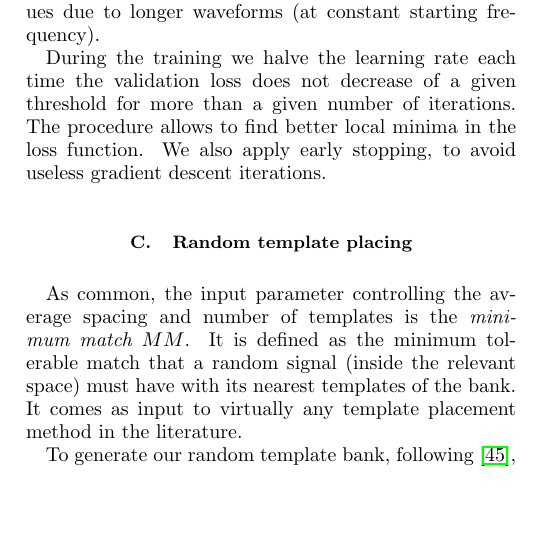
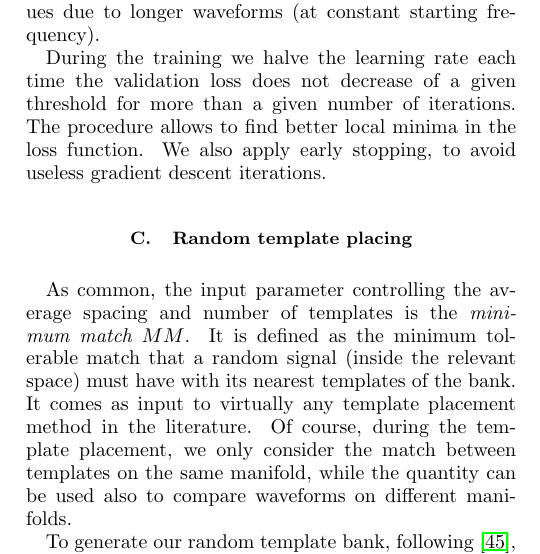
Before and after one commit to stefanoschmidt1995/mbank, a LaTeX paper (paper/tex/mbank.tex): part of one column of page 5 of 25, cut so that both start at the same text, the shorter picture padded with empty space. Compiled offline with pdfLaTeX.

Commit message:
Added MM comment

```diff
--- a/paper/tex/mbank.tex
+++ b/paper/tex/mbank.tex
@@ -357,6 +357,7 @@ During the training we halve the learning rate each time the validation loss doe
 \subsection{Random template placing} \label{sec:template_placing}
 
 As common, the input parameter controlling the average spacing and number of templates is the {\it minimum match} $MM$. It is defined as the minimum tolerable match that a random signal (inside the relevant space) must have with its nearest templates of the bank. It comes as input to virtually any template placement method in the literature.
+Of course, during the template placement, we only consider the match between templates on the same manifold, while the quantity can be used also to compare waveforms on different manifolds.
 
 To generate our random template bank, following \cite{Messenger:2008ta}, we add random templates to the bank until a satisfactory coverage is achieved. The coverage is checked using a procedure that closely matches \cite{Coogan:2022qxs}.
 The templates are sampled from the normalizing flow Eq.~\eqref{eq:p_flow}, which, as discussed above, is trained to target Eq.~\eqref{eq:pdf_uniform}. This choice makes sure that the templates are sampled as ``uniformly as possible" across the manifold.
```
Also changed, not shown: docs/requirements.txt (+1 -1 lines).
